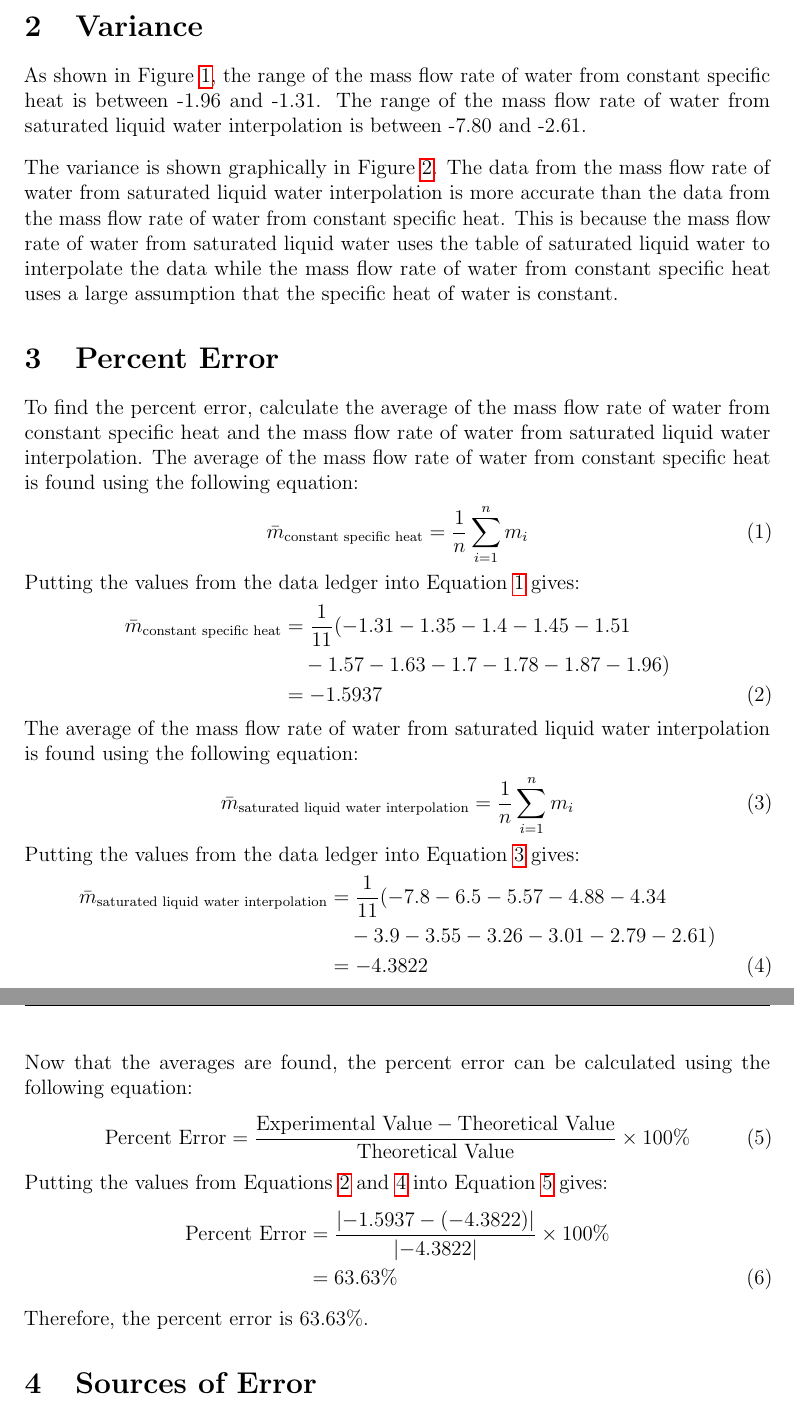
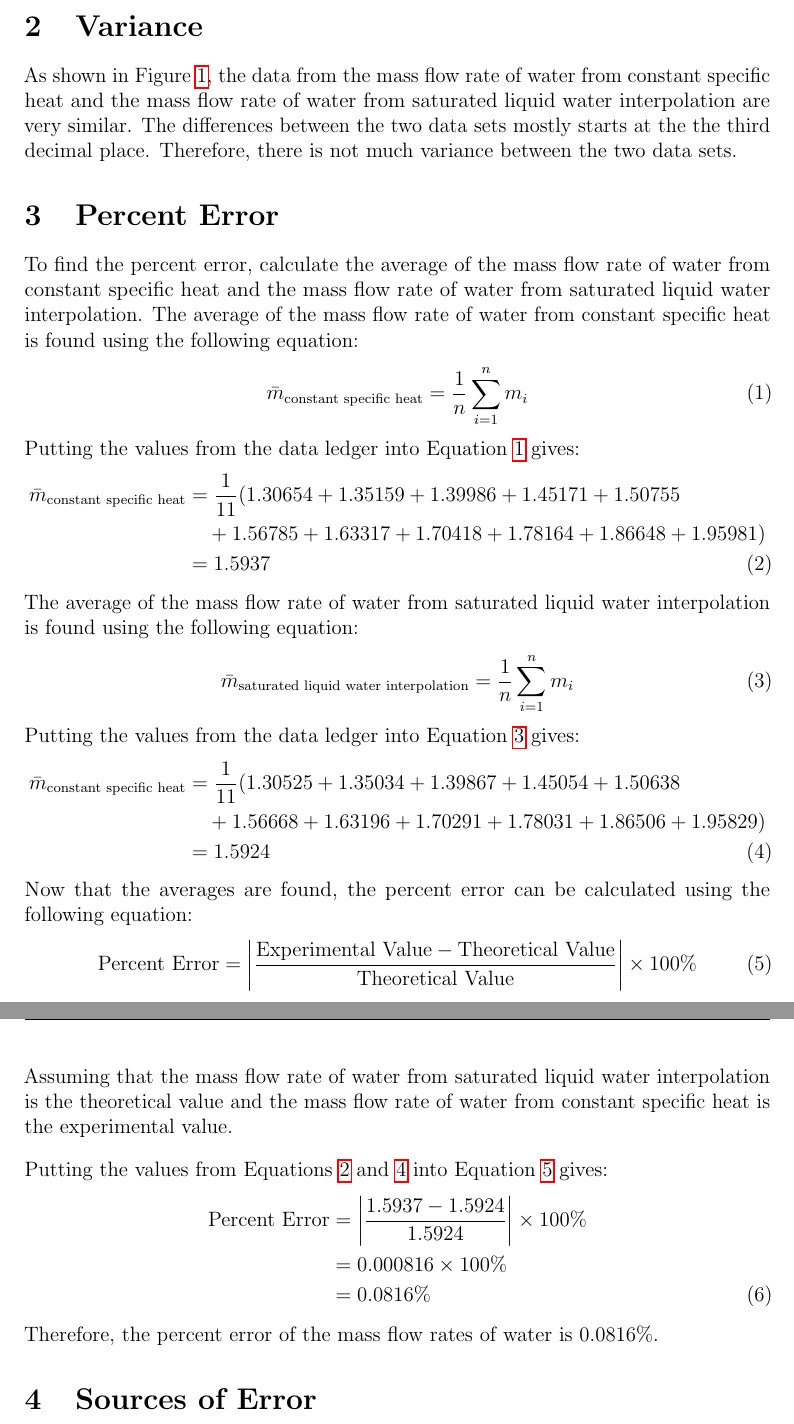
Before and after one commit to Omar-Ebrahim-1/Thermodynamics, a LaTeX document (Report/Report.tex): two parts of pages 4 and 5 of 6, joined at a grey line, cut so that both start at the same text. Compiled offline with pdfLaTeX.

Commit message:
Finished MATLab Project?

```diff
--- a/Report/Report.tex
+++ b/Report/Report.tex
@@ -65,17 +65,12 @@ rate of water from saturated liquid water interpolation.
   \label{fig:graphs}
 \end{figure}
 \section{Variance}
-As shown in Figure \ref{fig:ledger}, the range of the mass flow rate of water
-from constant specific heat is between -1.96 and -1.31. The range of the mass
-flow rate of water from saturated liquid water interpolation is between -7.80
-and -2.61. \\[10pt]
-The variance is shown graphically in Figure \ref{fig:graphs}. The
-data from the mass flow rate of water from saturated liquid water interpolation
-is more accurate than the data from the mass flow rate of water from constant
-specific heat. This is because the mass flow rate of water from saturated liquid
-water uses the table of saturated liquid water to interpolate the data while the
-mass flow rate of water from constant specific heat uses a large assumption that
-the specific heat of water is constant.
+As shown in Figure \ref{fig:ledger}, the data from the mass flow rate of water
+from constant specific heat and the mass flow rate of water from saturated liquid
+water interpolation are very similar. The differences between the two data sets
+mostly starts at the the third decimal place. Therefore, there is not much variance
+between the two data sets.
+
 \section{Percent Error}
 To find the percent error, calculate the average of the mass flow rate of water
 from constant specific heat and the mass flow rate of water from saturated liquid
@@ -88,9 +83,9 @@ specific heat is found using the following equation:
 Putting the values from the data ledger into Equation
 \ref{eq:average_constant_specific_heat} gives:
 \begin{align}
-  \bar{m}_{\text{constant specific heat}} &= \frac{1}{11}(-1.31 - 1.35 - 1.4 - 1.45 - 1.51 \nonumber \\
-  &\quad - 1.57 - 1.63 - 1.7 - 1.78 - 1.87 - 1.96) \nonumber \\
-  &= -1.5937
+  \bar{m}_{\text{constant specific heat}} &= \frac{1}{11}(1.30654 + 1.35159 + 1.39986 + 1.45171 + 1.50755 \nonumber \\
+  &\quad + 1.56785 + 1.63317 + 1.70418 + 1.78164 + 1.86648 + 1.95981) \nonumber \\
+  &= 1.5937
   \label{eq:average_constant_specific_heat_values}
 \end{align}
 The average of the mass flow rate of water from saturated liquid water interpolation
@@ -102,27 +97,31 @@ is found using the following equation:
 Putting the values from the data ledger into Equation
 \ref{eq:average_saturated_liquid_water_interpolation} gives:
 \begin{align}
-  \bar{m}_{\text{saturated liquid water interpolation}} &= \frac{1}{11}(-7.8 - 6.5 - 5.57 - 4.88 - 4.34 \nonumber \\
-  &\quad - 3.9 - 3.55 - 3.26 - 3.01 - 2.79 - 2.61) \nonumber \\
-  &= -4.3822
+  \bar{m}_{\text{constant specific heat}} &= \frac{1}{11}(1.30525 + 1.35034 + 1.39867 + 1.45054 + 1.50638 \nonumber \\
+  &\quad + 1.56668 + 1.63196 + 1.70291 + 1.78031 + 1.86506 + 1.95829) \nonumber \\
+  &= 1.5924
   \label{eq:average_saturated_liquid_water_interpolation_values}
 \end{align}
 Now that the averages are found, the percent error can be calculated using the
 following equation:
 \begin{equation}
-  \text{Percent Error} = \frac{\text{Experimental Value} - \text{Theoretical Value}}{\text{Theoretical Value}} \times 100\%
+  \text{Percent Error} = \left| \frac{\text{Experimental Value} - \text{Theoretical Value}}{\text{Theoretical Value}}\right| \times 100\%
   \label{eq:percent_error}
 \end{equation}
+Assuming that the mass flow rate of water from saturated liquid water interpolation
+is the theoretical value and the mass flow rate of water from constant specific
+heat is the experimental value.\\[10pt]
 Putting the values from Equations
 \ref{eq:average_constant_specific_heat_values} and
 \ref{eq:average_saturated_liquid_water_interpolation_values} into Equation
 \ref{eq:percent_error} gives:
 \begin{align}
-  \text{Percent Error} &= \frac{\lvert{-1.5937 - (-4.3822)}\rvert}{\lvert{-4.3822}\rvert} \times 100\% \nonumber \\
-  &= 63.63\%
+  \text{Percent Error} &= \left| \frac{1.5937 - 1.5924}{1.5924}\right| \times 100\% \nonumber \\
+  &= 0.000816 \times 100\% \nonumber \\
+  &= 0.0816\%
   \label{eq:percent_error_values}
 \end{align}
-Therefore, the percent error is 63.63\%.
+Therefore, the percent error of the mass flow rates of water is 0.0816\%.
 \section{Sources of Error}
 The sources of error are the assumptions made in the MATLAB code. The first
 assumption is that the specific heat of water is constant. This is not true
```
Also changed, not shown: Report/Report.pdf, Report/Report.tex (8 more changed lines).
